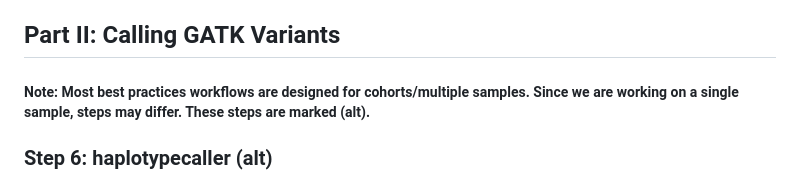
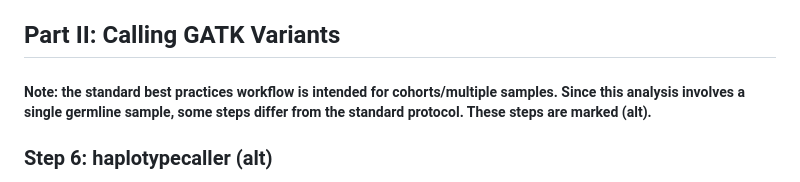
Before and after one commit to rayyan-aburajab/GATK-pipeline, a Markdown page: README.md, the part around the change. Rendered like a GitHub page.

```diff
--- a/README.md
+++ b/README.md
@@ -86,7 +86,7 @@ gatk  MarkDuplicatesSpark \
 
  ## Part II: Calling GATK Variants
 
-##### Note: Most best practices workflows are designed for cohorts/multiple samples. Since we are working on a single sample, steps may differ. These steps are marked (alt).
+##### Note: the standard best practices workflow is intended for cohorts/multiple samples. Since this analysis involves a single germline sample, some steps differ from the standard protocol. These steps are marked (alt).
 
 ### Step 6: haplotypecaller (alt)
 - Purpose: identify regions with high variability ("active regions") and align those reads against reference haplotype to assign likely genotypes to each potential variant site
```
